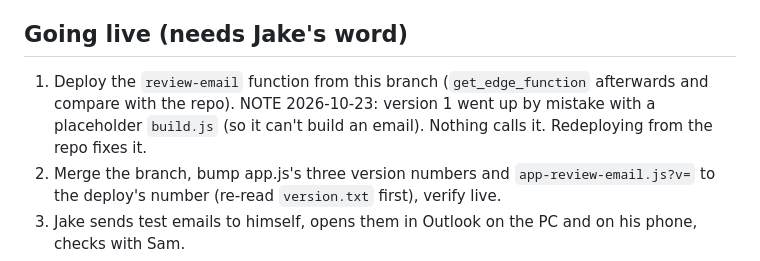
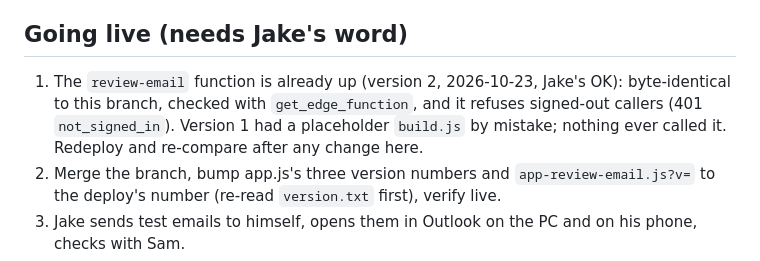
Before and after one commit to soramithril/jeffs-junk, a Markdown page: docs/review-email-plan.md, the part around the change. GitHub-like rendering.

Commit message:
Review email plan: sending piece is up (v2), matches the branch
Co-Authored-By: Claude Opus 5.5 <noreply@anthropic.com>

```diff
--- a/docs/review-email-plan.md
+++ b/docs/review-email-plan.md
@@ -50,9 +50,9 @@ NOT merged: the plain review email and the review text carry on unchanged until
    Jake pastes these himself.
 
 ## Going live (needs Jake's word)
-1. Deploy the `review-email` function from this branch (`get_edge_function` afterwards and compare with the repo).
-   NOTE 2026-10-23: version 1 went up by mistake with a placeholder `build.js` (so it can't build an email).
-   Nothing calls it. Redeploying from the repo fixes it.
+1. The `review-email` function is already up (version 2, 2026-10-23, Jake's OK): byte-identical to this branch,
+   checked with `get_edge_function`, and it refuses signed-out callers (401 `not_signed_in`). Version 1 had a
+   placeholder `build.js` by mistake; nothing ever called it. Redeploy and re-compare after any change here.
 2. Merge the branch, bump app.js's three version numbers and `app-review-email.js?v=` to the deploy's number
    (re-read `version.txt` first), verify live.
 3. Jake sends test emails to himself, opens them in Outlook on the PC and on his phone, checks with Sam.
```
